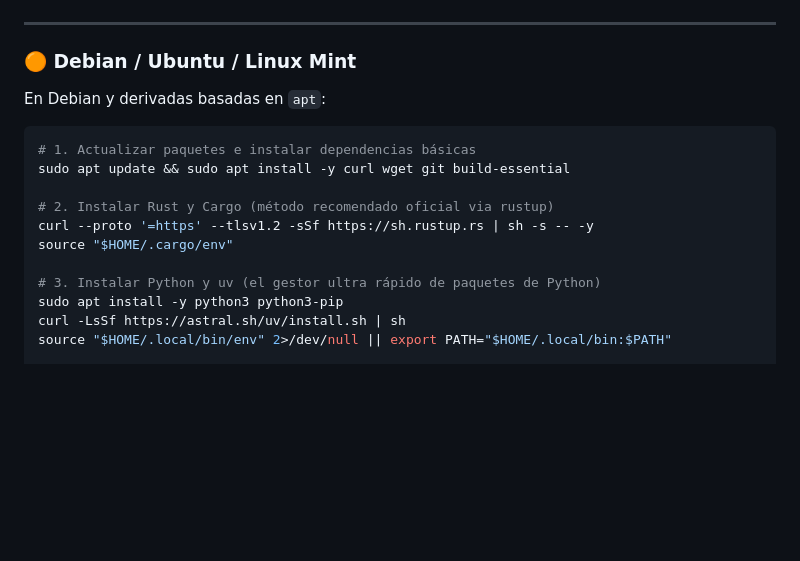
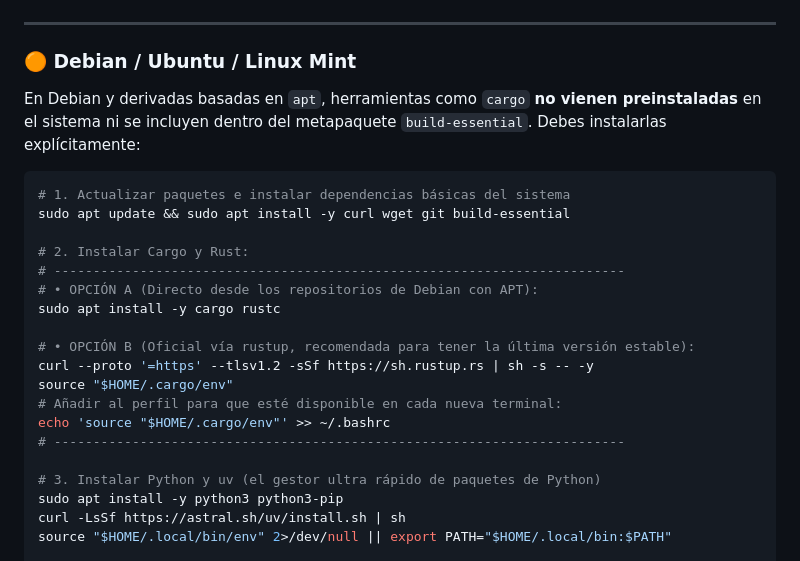
Before and after one commit to JuanDiego360/FisicaRustPythonTypst, a Markdown page: README.md, the part around the change. GitHub-like rendering; blank space fills up the shorter version.

Commit message:
Arreglar lo de cargo para debian

````diff
--- a/README.md
+++ b/README.md
@@ -67,15 +67,23 @@ sudo pacman -S mise
 
 ### 🟠 Debian / Ubuntu / Linux Mint
 
-En Debian y derivadas basadas en `apt`:
+En Debian y derivadas basadas en `apt`, herramientas como `cargo` **no vienen preinstaladas** en el sistema ni se incluyen dentro del metapaquete `build-essential`. Debes instalarlas explícitamente:
 
 ```bash
-# 1. Actualizar paquetes e instalar dependencias básicas
+# 1. Actualizar paquetes e instalar dependencias básicas del sistema
 sudo apt update && sudo apt install -y curl wget git build-essential
 
-# 2. Instalar Rust y Cargo (método recomendado oficial via rustup)
+# 2. Instalar Cargo y Rust:
+# -------------------------------------------------------------------------
+# • OPCIÓN A (Directo desde los repositorios de Debian con APT):
+sudo apt install -y cargo rustc
+
+# • OPCIÓN B (Oficial vía rustup, recomendada para tener la última versión estable):
 curl --proto '=https' --tlsv1.2 -sSf https://sh.rustup.rs | sh -s -- -y
 source "$HOME/.cargo/env"
+# Añadir al perfil para que esté disponible en cada nueva terminal:
+echo 'source "$HOME/.cargo/env"' >> ~/.bashrc
+# -------------------------------------------------------------------------
 
 # 3. Instalar Python y uv (el gestor ultra rápido de paquetes de Python)
 sudo apt install -y python3 python3-pip
````
